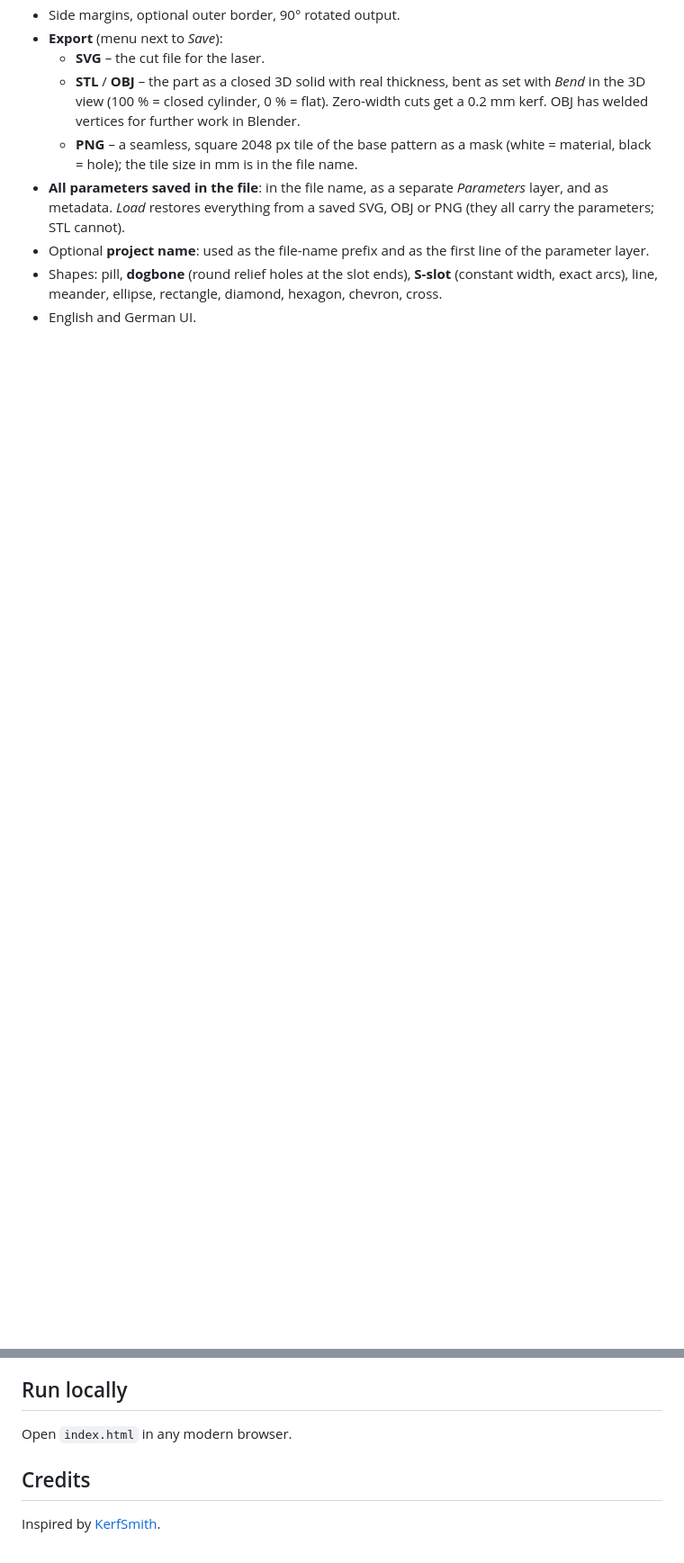
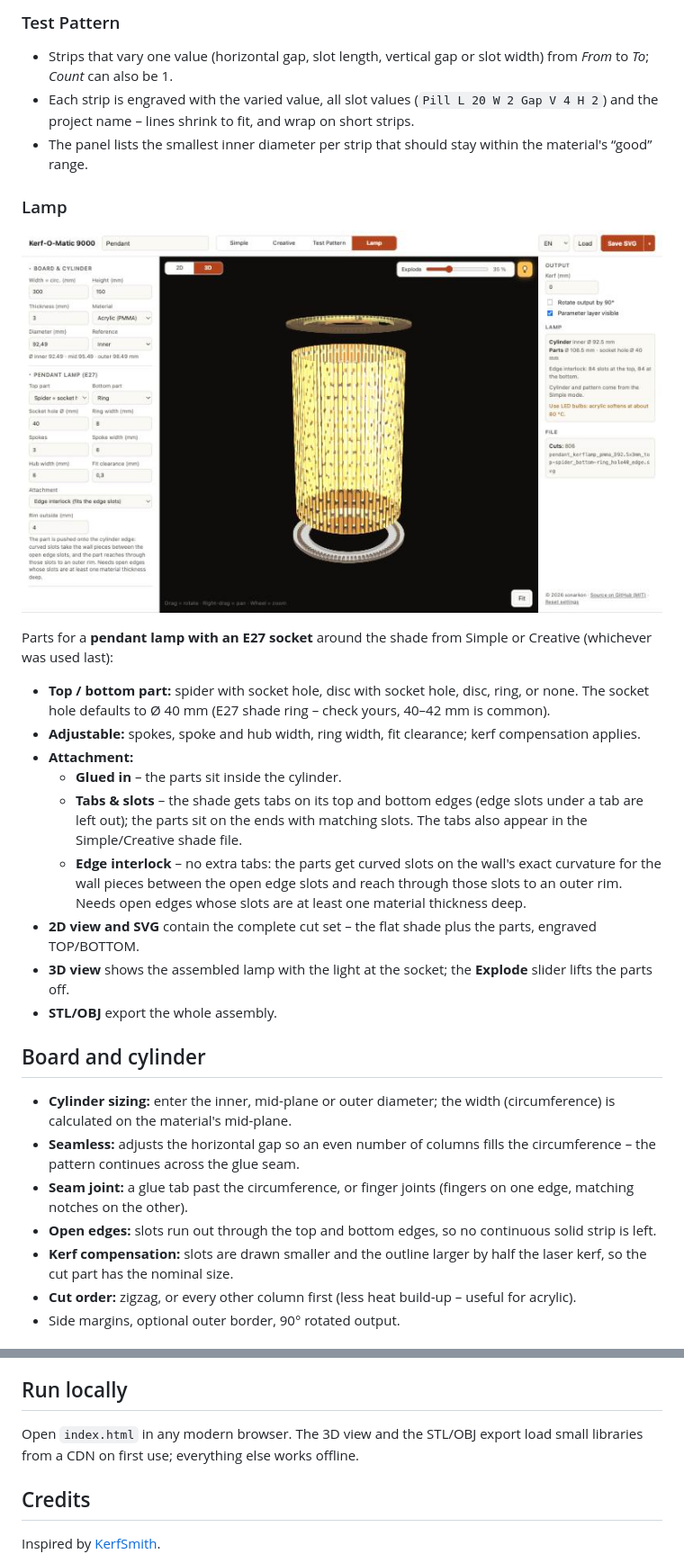
Before and after one commit to sonarkon/Kerf-O-Matic-9000, a Markdown page: README.md, 2 parts joined by grey strips. Shown at 90% size. Rendered like a GitHub page; pictures changed too: kerf-o-matic-lamp.jpg (added); blank space fills up the shorter version.

```diff
--- a/README.md
+++ b/README.md
@@ -32,10 +55,32 @@ A browser tool for laser-cut kerf bending (living hinge) patterns, with a focus
+### Test Pattern
+
+- Strips that vary one value (horizontal gap, slot length, vertical gap or slot width) from *From* to *To*; *Count* can also be 1.
+- Each strip is engraved with the varied value, all slot values (`Pill L 20 W 2 Gap V 4 H 2`) and the project name – lines shrink to fit, and wrap on short strips.
+- The panel lists the smallest inner diameter per strip that should stay within the material's “good” range.
+
+### Lamp
+
+![Lamp mode: the assembled pendant in 3D, exploded, with the light on](kerf-o-matic-lamp.jpg)
+
+Parts for a **pendant lamp with an E27 socket** around the shade from Simple or Creative (whichever was used last):
+
+- **Top / bottom part:** spider with socket hole, disc with socket hole, disc, ring, or none. The socket hole defaults to Ø 40 mm (E27 shade ring – check yours, 40–42 mm is common).
+- **Adjustable:** spokes, spoke and hub width, ring width, fit clearance; kerf compensation applies.
+- **Attachment:**
+  - **Glued in** – the parts sit inside the cylinder.
+  - **Tabs & slots** – the shade gets tabs on its top and bottom edges (edge slots under a tab are left out); the parts sit on the ends with matching slots. The tabs also appear in the Simple/Creative shade file.
+  - **Edge interlock** – no extra tabs: the parts get curved slots on the wall's exact curvature for the wall pieces between the open edge slots and reach through those slots to an outer rim. Needs open edges whose slots are at least one material thickness deep.
+- **2D view and SVG** contain the complete cut set – the flat shade plus the parts, engraved TOP/BOTTOM.
+- **3D view** shows the assembled lamp with the light at the socket; the **Explode** slider lifts the parts off.
+- **STL/OBJ** export the whole assembly.
+
+## Board and cylinder
+
+- **Cylinder sizing:** enter the inner, mid-plane or outer diameter; the width (circumference) is calculated on the material's mid-plane.
+- **Seamless:** adjusts the horizontal gap so an even number of columns fills the circumference – the pattern continues across the glue seam.
+- **Seam joint:** a glue tab past the circumference, or finger joints (fingers on one edge, matching notches on the other).
+- **Open edges:** slots run out through the top and bottom edges, so no continuous solid strip is left.
+- **Kerf compensation:** slots are drawn smaller and the outline larger by half the laser kerf, so the cut part has the nominal size.
+- **Cut order:** zigzag, or every other column first (less heat build-up – useful for acrylic).
 - Side margins, optional outer border, 90° rotated output.
-- **Export** (menu next to *Save*):
-  - **SVG** – the cut file for the laser.
-  - **STL** / **OBJ** – the part as a closed 3D solid with real thickness, bent as set with *Bend* in the 3D view (100 % = closed cylinder, 0 % = flat). Zero-width cuts get a 0.2 mm kerf. OBJ has welded vertices for further work in Blender.
-  - **PNG** – a seamless, square 2048 px tile of the base pattern as a mask (white = material, black = hole); the tile size in mm is in the file name.
-- **All parameters saved in the file**: in the file name, as a separate *Parameters* layer, and as metadata. *Load* restores everything from a saved SVG, OBJ or PNG (they all carry the parameters; STL cannot).
-- Optional **project name**: used as the file-name prefix and as the first line of the parameter layer.
-- Shapes: pill, **dogbone** (round relief holes at the slot ends), **S-slot** (constant width, exact arcs), line, meander, ellipse, rectangle, diamond, hexagon, chevron, cross.
-- English and German UI.
 
@@ -50,7 +133,7 @@ A browser tool for laser-cut kerf bending (living hinge) patterns, with a focus
 
 ## Run locally
 
-Open `index.html` in any modern browser.
+Open `index.html` in any modern browser. The 3D view and the STL/OBJ export load small libraries from a CDN on first use; everything else works offline.
 
 ## Credits
 
```
Also changed, not shown: other parts of README.md (+86 -25 lines).
